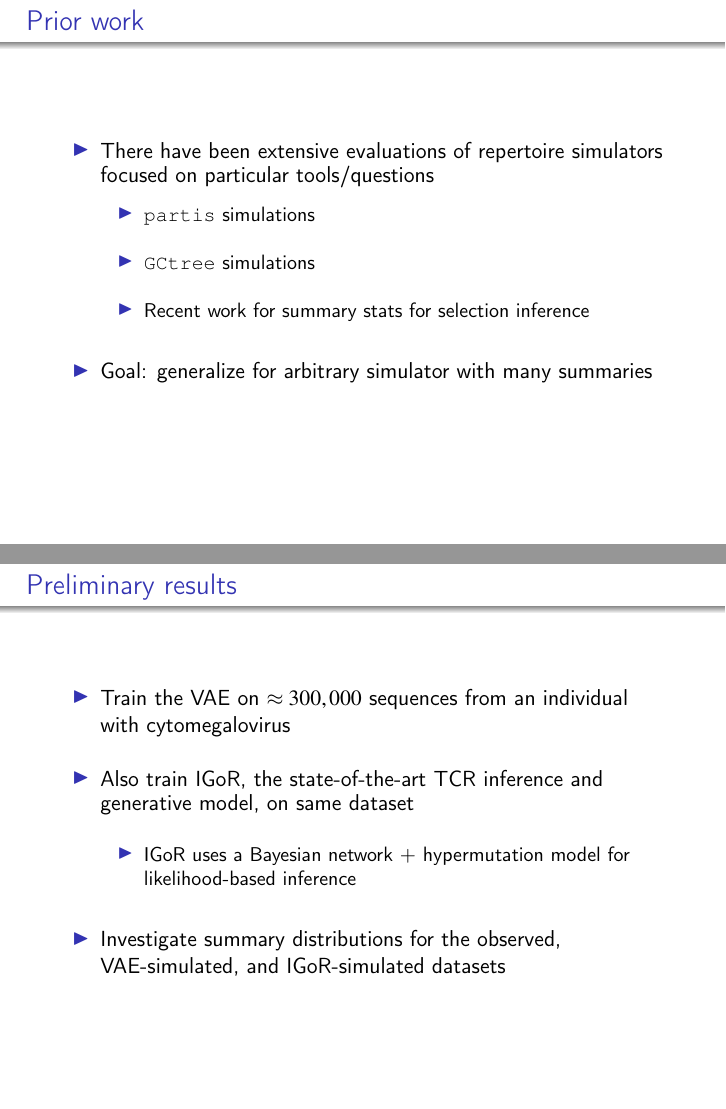
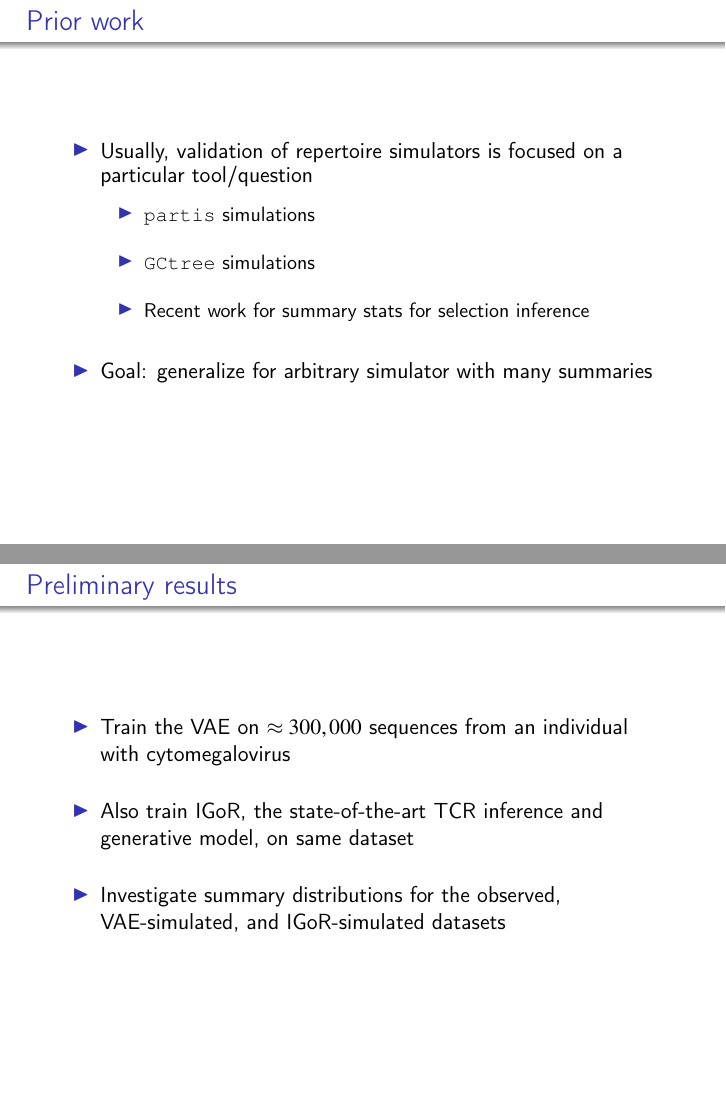
Before and after one commit to BrandenOlson/Talks, LaTeX slides (Orientation2018/BrandenOlsonOrientationTalk.tex): pages 19 and 28 of 33 before the commit and pages 19 and 28 of 34 after it, joined at a grey line. Compiled offline with pdfLaTeX.

Commit message:
Minor edits

```diff
--- a/Orientation2018/BrandenOlsonOrientationTalk.tex
+++ b/Orientation2018/BrandenOlsonOrientationTalk.tex
@@ -488,7 +488,7 @@ Simulation (top) looks very different than observations (bottom)
 \begin{frame}\frametitle{Prior work}
 \begin{itemize}
 \item
-There have been extensive evaluations of repertoire simulators focused on particular tools/questions
+Usually, validation of repertoire simulators is focused on a particular tool/question
 \medskip
 \begin{itemize}
 \item
@@ -617,11 +619,6 @@ Train the VAE on $\approx300,000$ sequences from an individual with cytomegalovi
 \item
 Also train IGoR, the state-of-the-art TCR inference and generative model, on same dataset
 \bigskip
-\begin{itemize}
-\item
-IGoR uses a Bayesian network $+$ hypermutation model for likelihood-based inference
-\end{itemize}
-\bigskip
 \item
 Investigate summary distributions for the observed, VAE-simulated, and IGoR-simulated datasets
 \end{itemize}
```
Also changed, not shown: Orientation2018/Images/BCRFormation.png (added), Orientation2018/Images/VAE.png, Orientation2018/Images/VAE_diagram.png (added), Orientation2018/BrandenOlsonOrientationTalk.tex (9 more changed lines).
